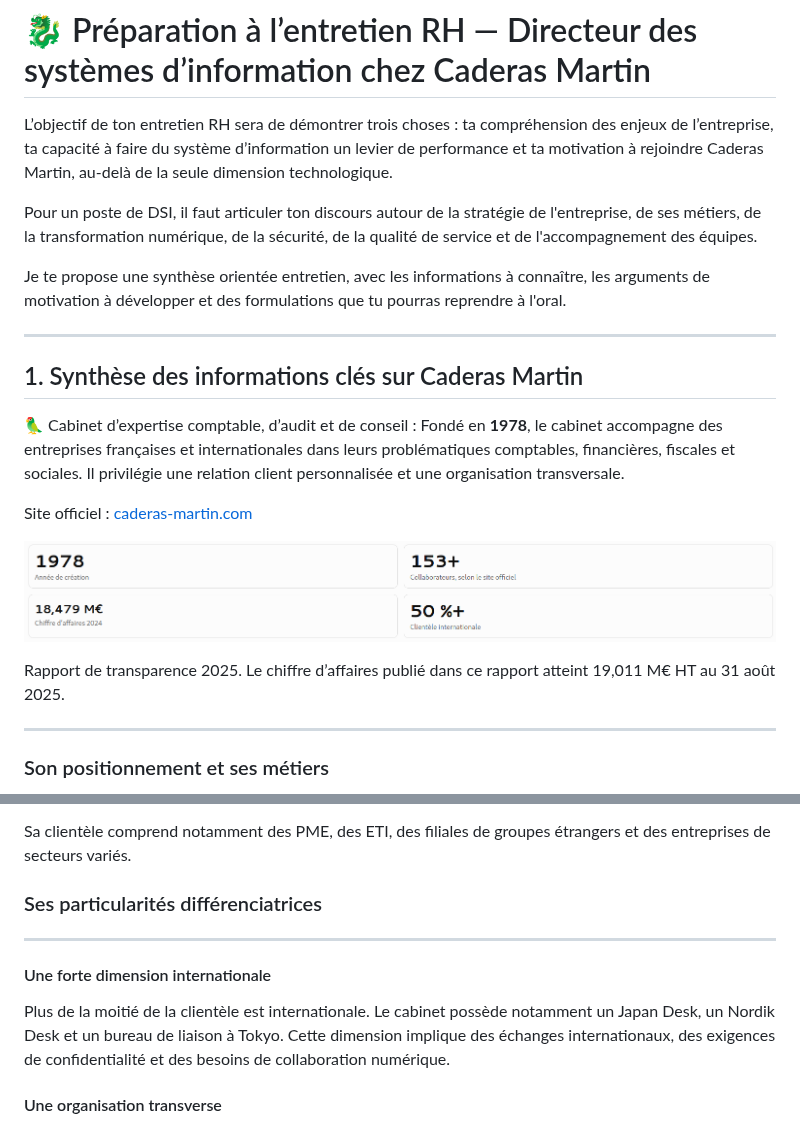
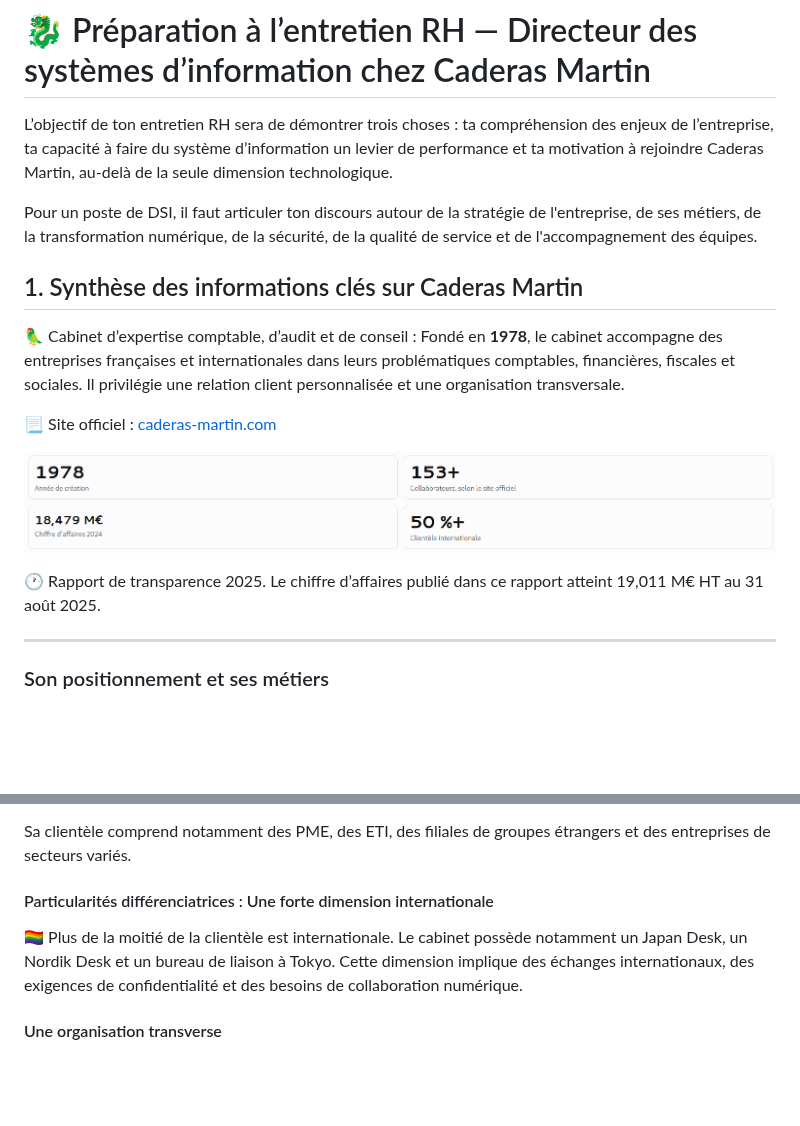
Before and after one commit to LilibonomeLLA/Prez, a Markdown page: afac.md, 2 parts joined by grey strips. GitHub-like rendering; blank space fills up the shorter version.

Commit message:
Refine content and structure in afac.md
Updated the document to enhance clarity and organization, including rephrasing sections and improving formatting.

```diff
--- a/afac.md
+++ b/afac.md
@@ -42,13 +42,10 @@ L’objectif de ton entretien RH sera de démontrer trois choses : ta compréhen
 
 Pour un poste de DSI, il faut articuler ton discours autour de la stratégie de l'entreprise, de ses métiers, de la transformation numérique, de la sécurité, de la qualité de service et de l'accompagnement des équipes.
 
-Je te propose une synthèse orientée entretien, avec les informations à connaître, les arguments de motivation à développer et des formulations que tu pourras reprendre à l'oral.
-
----
 
 ## 1. Synthèse des informations clés sur Caderas Martin
 
 🦜 Cabinet d’expertise comptable, d’audit et de conseil : Fondé en **1978**, le cabinet accompagne des entreprises françaises et internationales dans leurs problématiques comptables, financières, fiscales et sociales. Il privilégie une relation client personnalisée et une organisation transversale.
 
-Site officiel : [caderas-martin.com](https://www.caderas-martin.com/?utm_source=chatgpt.com)
+📃 Site officiel : [caderas-martin.com](https://www.caderas-martin.com/?utm_source=chatgpt.com)
 
@@ -56,5 +53,5 @@ Site officiel : [caderas-martin.com](https://www.caderas-martin.com/?utm_source=
 
-Rapport de transparence 2025. Le chiffre d’affaires publié dans ce rapport atteint 19,011 M€ HT au 31 août 2025.
+🕐 Rapport de transparence 2025. Le chiffre d’affaires publié dans ce rapport atteint 19,011 M€ HT au 31 août 2025.
 
 ---
 
@@ -71,13 +68,9 @@ Le cabinet exerce principalement trois activités complémentaires :
 
 Sa clientèle comprend notamment des PME, des ETI, des filiales de groupes étrangers et des entreprises de secteurs variés.
 
-### Ses particularités différenciatrices
+#### Particularités différenciatrices : Une forte dimension internationale
 
----
-
-#### Une forte dimension internationale
-
-Plus de la moitié de la clientèle est internationale. Le cabinet possède notamment un Japan Desk, un Nordik Desk et un bureau de liaison à Tokyo. Cette dimension implique des échanges internationaux, des exigences de confidentialité et des besoins de collaboration numérique.
+🏳️‍🌈 Plus de la moitié de la clientèle est internationale. Le cabinet possède notamment un Japan Desk, un Nordik Desk et un bureau de liaison à Tokyo. Cette dimension implique des échanges internationaux, des exigences de confidentialité et des besoins de collaboration numérique.
 
 
 #### Une organisation transverse
```
Also changed, not shown: other parts of afac.md (+1 -1 lines).
